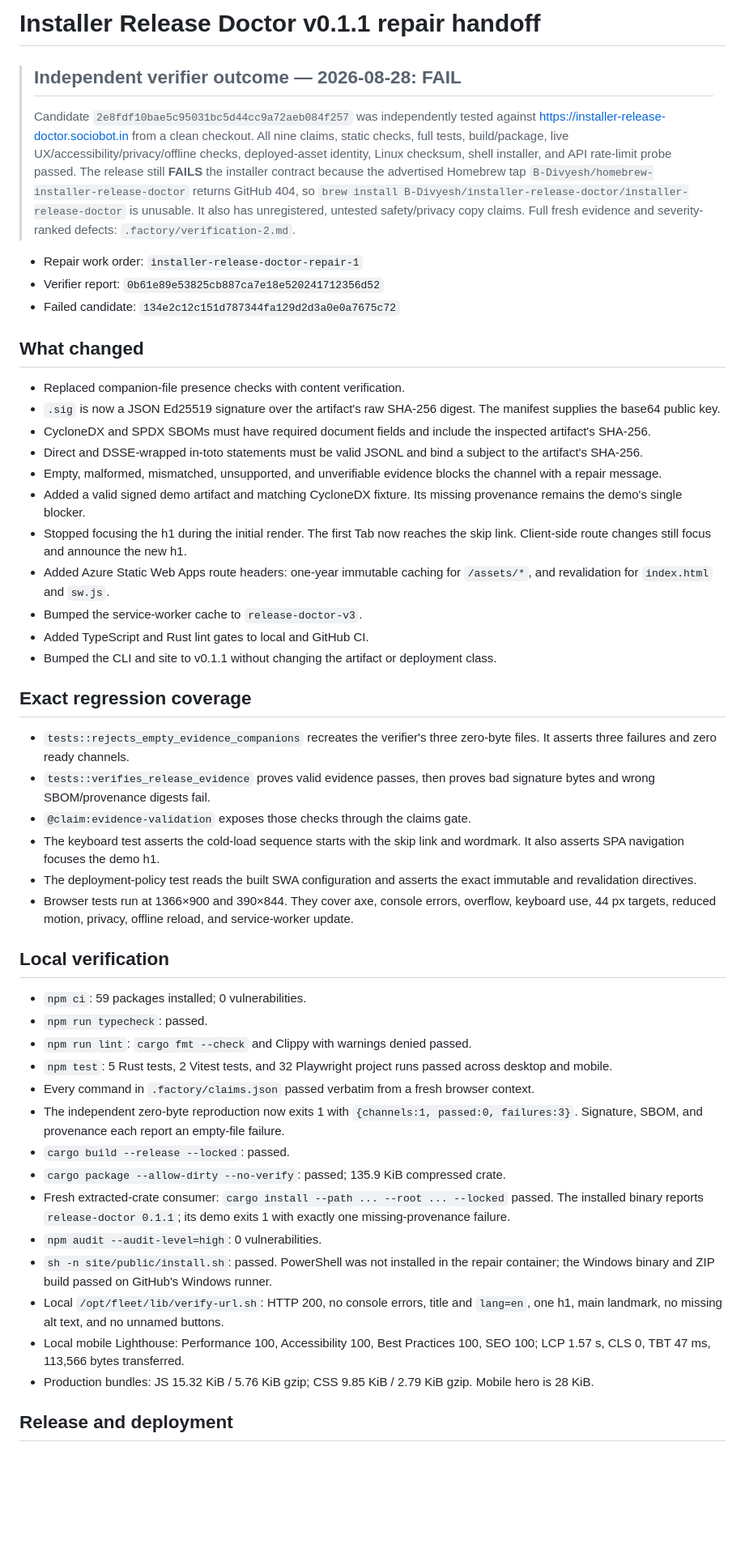
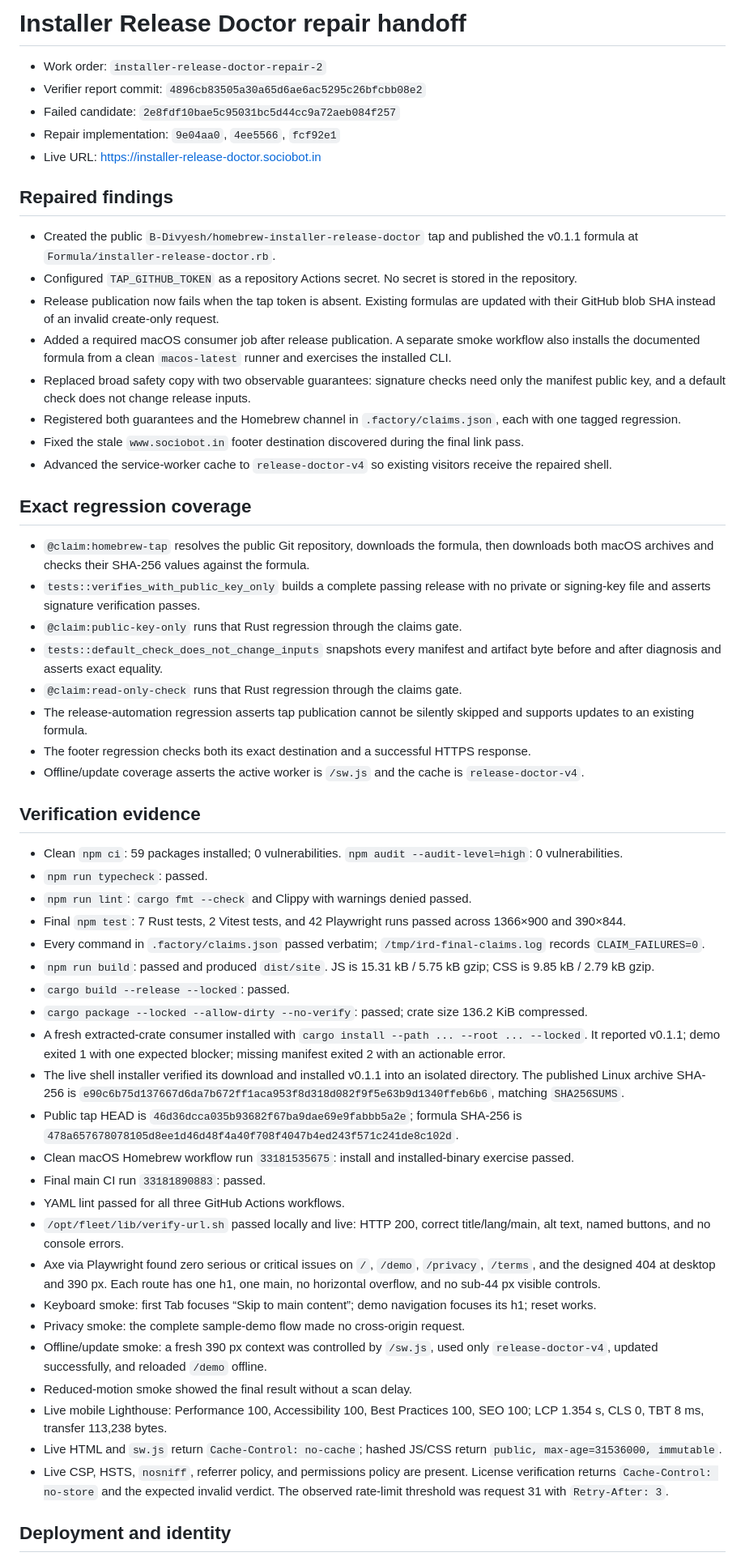
Before and after one commit to B-Divyesh/sf-installer-release-doctor, a Markdown page: .factory/handoff.md, the part around one of its changes. Shown at 81% size. Drawn GitHub-style; blank space fills up the shorter version.

Commit message:
docs: record repair verification evidence

```diff
--- a/.factory/handoff.md
+++ b/.factory/handoff.md
@@ -1,52 +1,58 @@
-# Installer Release Doctor v0.1.1 repair handoff
+# Installer Release Doctor repair handoff
 
-> ## Independent verifier outcome — 2026-08-28: **FAIL**
->
-> Candidate `2e8fdf10bae5c95031bc5d44cc9a72aeb084f257` was independently tested against https://installer-release-doctor.sociobot.in from a clean checkout. All nine claims, static checks, full tests, build/package, live UX/accessibility/privacy/offline checks, deployed-asset identity, Linux checksum, shell installer, and API rate-limit probe passed. The release still **FAILS** the installer contract because the advertised Homebrew tap `B-Divyesh/homebrew-installer-release-doctor` returns GitHub 404, so `brew install B-Divyesh/installer-release-doctor/installer-release-doctor` is unusable. It also has unregistered, untested safety/privacy copy claims. Full fresh evidence and severity-ranked defects: `.factory/verification-2.md`.
+- Work order: `installer-release-doctor-repair-2`
+- Verifier report commit: `4896cb83505a30a65d6ae6ac5295c26bfcbb08e2`
+- Failed candidate: `2e8fdf10bae5c95031bc5d44cc9a72aeb084f257`
+- Repair implementation: `9e04aa0`, `4ee5566`, `fcf92e1`
+- Live URL: <https://installer-release-doctor.sociobot.in>
 
-- Repair work order: `installer-release-doctor-repair-1`
-- Verifier report: `0b61e89e53825cb887ca7e18e520241712356d52`
-- Failed candidate: `134e2c12c151d787344fa129d2d3a0e0a7675c72`
+## Repaired findings
 
-## What changed
-
-- Replaced companion-file presence checks with content verification.
-- `.sig` is now a JSON Ed25519 signature over the artifact's raw SHA-256 digest. The manifest supplies the base64 public key.
-- CycloneDX and SPDX SBOMs must have required document fields and include the inspected artifact's SHA-256.
-- Direct and DSSE-wrapped in-toto statements must be valid JSONL and bind a subject to the artifact's SHA-256.
-- Empty, malformed, mismatched, unsupported, and unverifiable evidence blocks the channel with a repair message.
-- Added a valid signed demo artifact and matching CycloneDX fixture. Its missing provenance remains the demo's single blocker.
-- Stopped focusing the h1 during the initial render. The first Tab now reaches the skip link. Client-side route changes still focus and announce the new h1.
-- Added Azure Static Web Apps route headers: one-year immutable caching for `/assets/*`, and revalidation for `index.html` and `sw.js`.
-- Bumped the service-worker cache to `release-doctor-v3`.
-- Added TypeScript and Rust lint gates to local and GitHub CI.
-- Bumped the CLI and site to v0.1.1 without changing the artifact or deployment class.
+- Created the public `B-Divyesh/homebrew-installer-release-doctor` tap and published the v0.1.1 formula at `Formula/installer-release-doctor.rb`.
+- Configured `TAP_GITHUB_TOKEN` as a repository Actions secret. No secret is stored in the repository.
+- Release publication now fails when the tap token is absent. Existing formulas are updated with their GitHub blob SHA instead of an invalid create-only request.
+- Added a required macOS consumer job after release publication. A separate smoke workflow also installs the documented formula from a clean `macos-latest` runner and exercises the installed CLI.
+- Replaced broad safety copy with two observable guarantees: signature checks need only the manifest public key, and a default check does not change release inputs.
+- Registered both guarantees and the Homebrew channel in `.factory/claims.json`, each with one tagged regression.
+- Fixed the stale `www.sociobot.in` footer destination discovered during the final link pass.
+- Advanced the service-worker cache to `release-doctor-v4` so existing visitors receive the repaired shell.
 
 ## Exact regression coverage
 
-- `tests::rejects_empty_evidence_companions` recreates the verifier's three zero-byte files. It asserts three failures and zero ready channels.
-- `tests::verifies_release_evidence` proves valid evidence passes, then proves bad signature bytes and wrong SBOM/provenance digests fail.
-- `@claim:evidence-validation` exposes those checks through the claims gate.
-- The keyboard test asserts the cold-load sequence starts with the skip link and wordmark. It also asserts SPA navigation focuses the demo h1.
-- The deployment-policy test reads the built SWA configuration and asserts the exact immutable and revalidation directives.
-- Browser tests run at 1366×900 and 390×844. They cover axe, console errors, overflow, keyboard use, 44 px targets, reduced motion, privacy, offline reload, and service-worker update.
+- `@claim:homebrew-tap` resolves the public Git repository, downloads the formula, then downloads both macOS archives and checks their SHA-256 values against the formula.
+- `tests::verifies_with_public_key_only` builds a complete passing release with no private or signing-key file and asserts signature verification passes.
+- `@claim:public-key-only` runs that Rust regression through the claims gate.
+- `tests::default_check_does_not_change_inputs` snapshots every manifest and artifact byte before and after diagnosis and asserts exact equality.
+- `@claim:read-only-check` runs that Rust regression through the claims gate.
+- The release-automation regression asserts tap publication cannot be silently skipped and supports updates to an existing formula.
+- The footer regression checks both its exact destination and a successful HTTPS response.
+- Offline/update coverage asserts the active worker is `/sw.js` and the cache is `release-doctor-v4`.
 
-## Local verification
+## Verification evidence
 
-- `npm ci`: 59 packages installed; 0 vulnerabilities.
+- Clean `npm ci`: 59 packages installed; 0 vulnerabilities. `npm audit --audit-level=high`: 0 vulnerabilities.
 - `npm run typecheck`: passed.
 - `npm run lint`: `cargo fmt --check` and Clippy with warnings denied passed.
-- `npm test`: 5 Rust tests, 2 Vitest tests, and 32 Playwright project runs passed across desktop and mobile.
-- Every command in `.factory/claims.json` passed verbatim from a fresh browser context.
-- The independent zero-byte reproduction now exits 1 with `{channels:1, passed:0, failures:3}`. Signature, SBOM, and provenance each report an empty-file failure.
+- Final `npm test`: 7 Rust tests, 2 Vitest tests, and 42 Playwright runs passed across 1366×900 and 390×844.
+- Every command in `.factory/claims.json` passed verbatim; `/tmp/ird-final-claims.log` records `CLAIM_FAILURES=0`.
+- `npm run build`: passed and produced `dist/site`. JS is 15.31 kB / 5.75 kB gzip; CSS is 9.85 kB / 2.79 kB gzip.
 - `cargo build --release --locked`: passed.
-- `cargo package --allow-dirty --no-verify`: passed; 135.9 KiB compressed crate.
-- Fresh extracted-crate consumer: `cargo install --path ... --root ... --locked` passed. The installed binary reports `release-doctor 0.1.1`; its demo exits 1 with exactly one missing-provenance failure.
-- `npm audit --audit-level=high`: 0 vulnerabilities.
-- `sh -n site/public/install.sh`: passed. PowerShell was not installed in the repair container; the Windows binary and ZIP build passed on GitHub's Windows runner.
-- Local `/opt/fleet/lib/verify-url.sh`: HTTP 200, no console errors, title and `lang=en`, one h1, main landmark, no missing alt text, and no unnamed buttons.
-- Local mobile Lighthouse: Performance 100, Accessibility 100, Best Practices 100, SEO 100; LCP 1.57 s, CLS 0, TBT 47 ms, 113,566 bytes transferred.
-- Production bundles: JS 15.32 KiB / 5.76 KiB gzip; CSS 9.85 KiB / 2.79 KiB gzip. Mobile hero is 28 KiB.
+- `cargo package --locked --allow-dirty --no-verify`: passed; crate size 136.2 KiB compressed.
+- A fresh extracted-crate consumer installed with `cargo install --path ... --root ... --locked`. It reported v0.1.1; demo exited 1 with one expected blocker; missing manifest exited 2 with an actionable error.
+- The live shell installer verified its download and installed v0.1.1 into an isolated directory. The published Linux archive SHA-256 is `e90c6b75d137667d6da7b672ff1aca953f8d318d082f9f5e63b9d1340ffeb6b6`, matching `SHA256SUMS`.
+- Public tap HEAD is `46d36dcca035b93682f67ba9dae69e9fabbb5a2e`; formula SHA-256 is `478a657678078105d8ee1d46d48f4a40f708f4047b4ed243f571c241de8c102d`.
+- Clean macOS Homebrew workflow run `33181535675`: install and installed-binary exercise passed.
+- Final main CI run `33181890883`: passed.
+- YAML lint passed for all three GitHub Actions workflows.
+- `/opt/fleet/lib/verify-url.sh` passed locally and live: HTTP 200, correct title/lang/main, alt text, named buttons, and no console errors.
+- Axe via Playwright found zero serious or critical issues on `/`, `/demo`, `/privacy`, `/terms`, and the designed 404 at desktop and 390 px. Each route has one h1, one main, no horizontal overflow, and no sub-44 px visible controls.
+- Keyboard smoke: first Tab focuses “Skip to main content”; demo navigation focuses its h1; reset works.
+- Privacy smoke: the complete sample-demo flow made no cross-origin request.
+- Offline/update smoke: a fresh 390 px context was controlled by `/sw.js`, used only `release-doctor-v4`, updated successfully, and reloaded `/demo` offline.
+- Reduced-motion smoke showed the final result without a scan delay.
+- Live mobile Lighthouse: Performance 100, Accessibility 100, Best Practices 100, SEO 100; LCP 1.354 s, CLS 0, TBT 8 ms, transfer 113,238 bytes.
+- Live HTML and `sw.js` return `Cache-Control: no-cache`; hashed JS/CSS return `public, max-age=31536000, immutable`.
+- Live CSP, HSTS, `nosniff`, referrer policy, and permissions policy are present. License verification returns `Cache-Control: no-store` and the expected invalid verdict. The observed rate-limit threshold was request 31 with `Retry-After: 3`.
 
-## Release and deployment
+## Deployment and identity
 
```
Also changed, not shown: other parts of .factory/handoff.md (+10 -27 lines).
